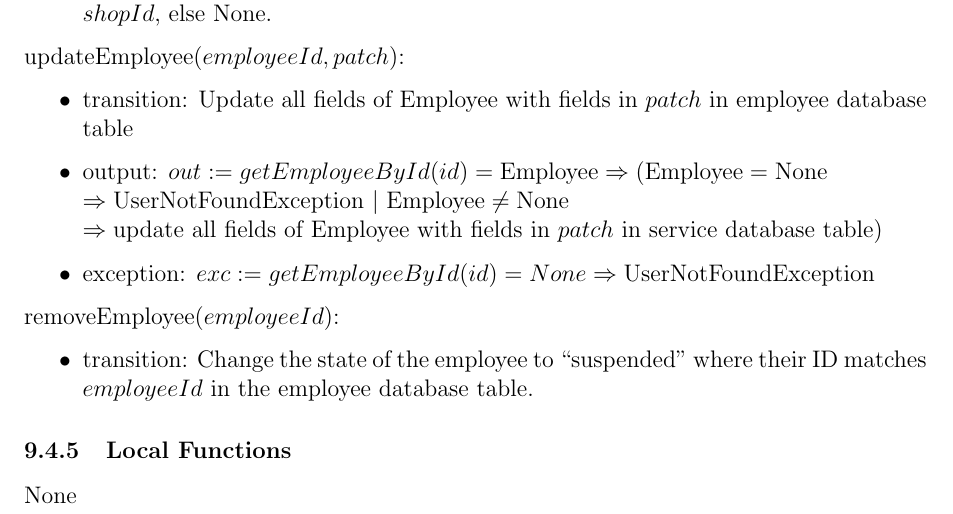
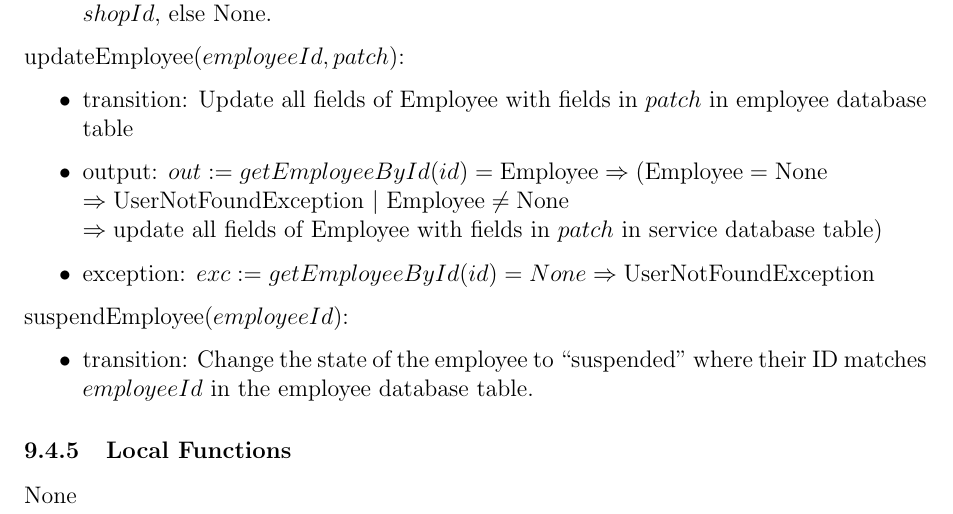
Before and after one commit to arkinmodi/project-sayyara, a LaTeX document (docs/Design/SoftDetailedDes/MIS.tex): part of page 21 of 28, cut so that both start at the same text. Compiled offline with pdfLaTeX.

Commit message:
Update docs/Design/SoftDetailedDes/MIS.tex
Co-authored-by: Leon So <34189743+LeonSo7@users.noreply.github.com>

```diff
--- a/docs/Design/SoftDetailedDes/MIS.tex
+++ b/docs/Design/SoftDetailedDes/MIS.tex
@@ -958,7 +958,7 @@ None
 	\item exception: $exc := getEmployeeById(id) = None \Rightarrow \text{UserNotFoundException}$
 \end{itemize}
 
-\noindent removeEmployee($employeeId$):
+\noindent suspendEmployee($employeeId$):
 \begin{itemize}
 	\item transition: Change the state of the employee to ``suspended" where their ID matches $employeeId$ in
 	      the employee database table.
```
